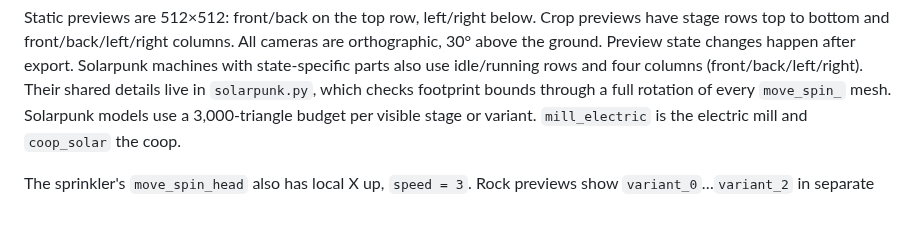
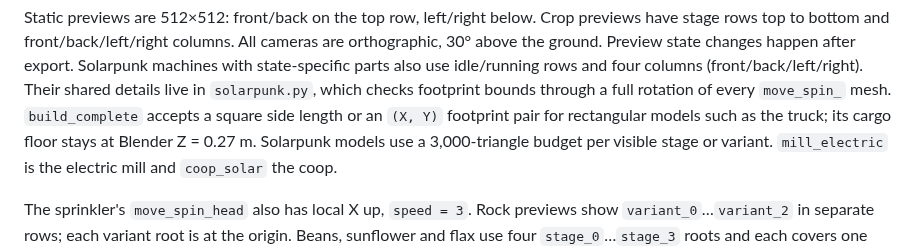
Before and after one commit to CelestialLemon/Soil-n-Silo, a Markdown page: assets/README.md, the part around the change. Rendered like a GitHub page; blank space fills up the shorter version.

```diff
--- a/assets/README.md
+++ b/assets/README.md
@@ -29,6 +29,8 @@ are orthographic, 30° above the ground. Preview state changes happen after expo
 Solarpunk machines with state-specific parts also use idle/running rows and four
 columns (front/back/left/right). Their shared details live in `solarpunk.py`, which
 checks footprint bounds through a full rotation of every `move_spin_` mesh.
+`build_complete` accepts a square side length or an `(X, Y)` footprint pair for
+rectangular models such as the truck; its cargo floor stays at Blender Z = 0.27 m.
 Solarpunk models use a 3,000-triangle budget per visible stage or variant. `mill_electric` is the
 electric mill and `coop_solar` the coop.
 
```
Also changed, not shown: docs/ASSET_BRIEF.md (+3 -3 lines), assets/garage/preview.png (added), assets/truck/preview.png (added), 7 other files.
